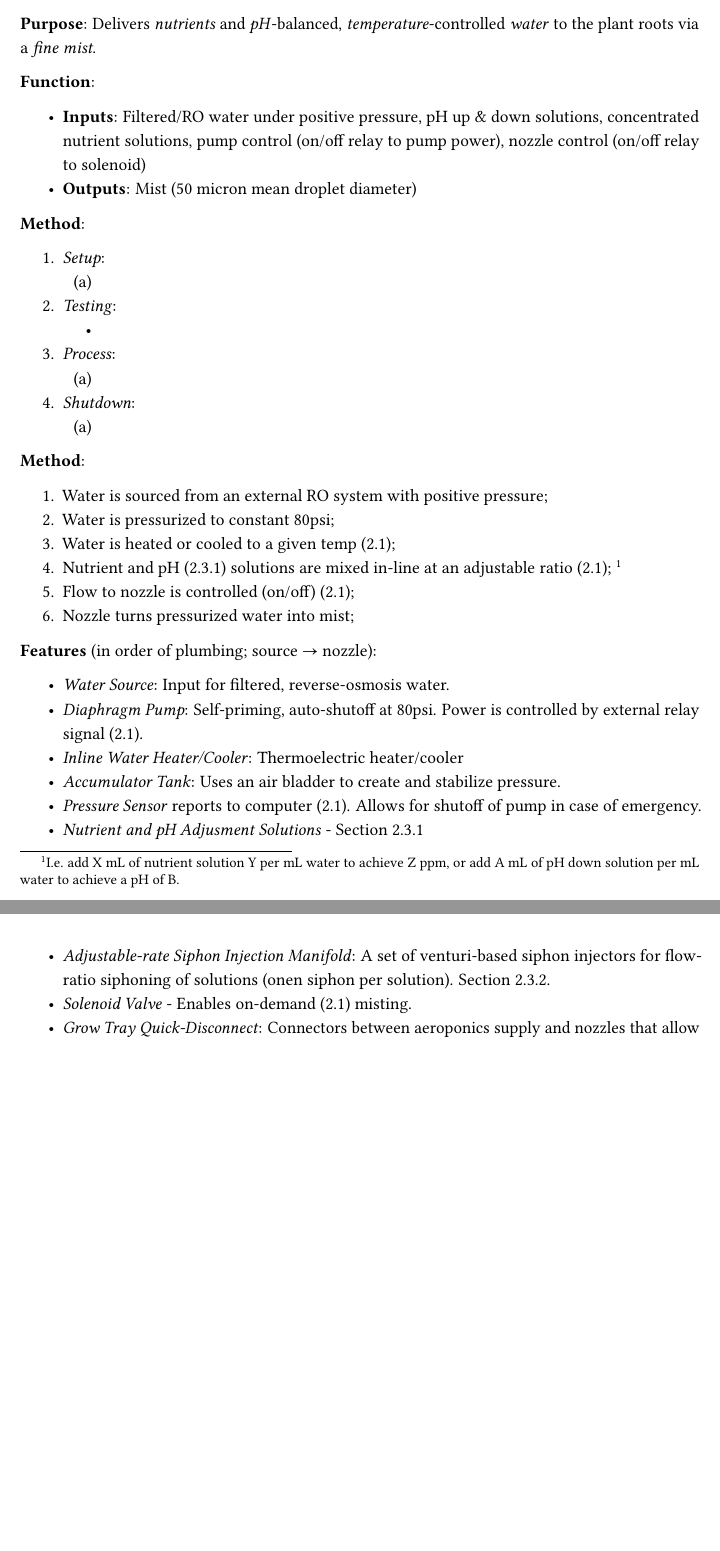
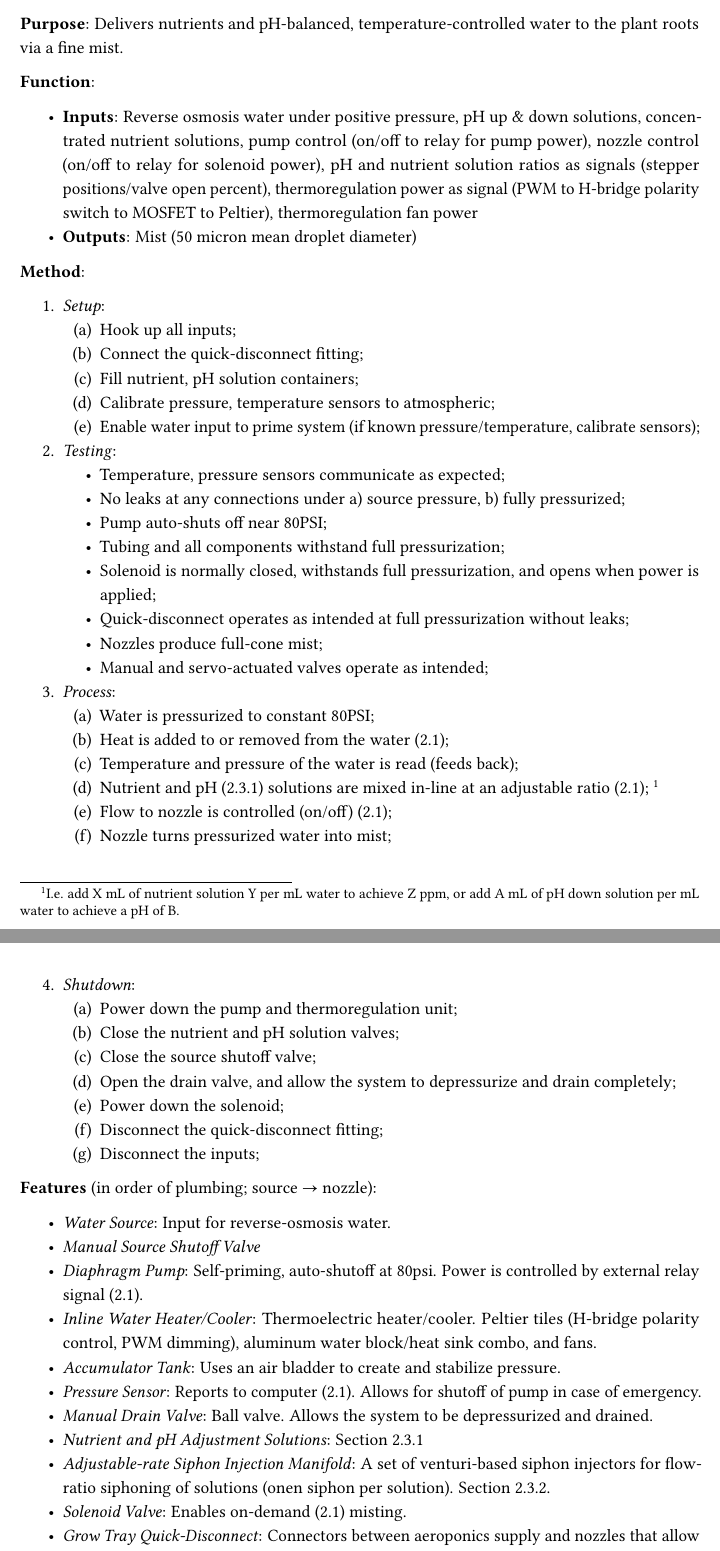
Before and after one commit to PeaPodTechnologies/PeaPod, a LaTeX document (docs/design/solutionoverview/SolutionOverview.tex): two parts of pages 9 and 10 of 20, joined at a grey line, cut so that both start at the same text, the shorter picture padded with empty space. Compiled offline with pdfLaTeX.

Commit message:
Aeroponics Method Revision

```diff
--- a/docs/design/solutionoverview/SolutionOverview.tex
+++ b/docs/design/solutionoverview/SolutionOverview.tex
@@ -248,11 +248,11 @@ The primary function of the overall design is derived from both the overall purp
 \subsection{Aeroponics}
 \label{sec:aeroponics}
 
-\textbf{Purpose}: Delivers \textit{nutrients} and \textit{pH}-balanced, \textit{temperature}-controlled \textit{water} to the plant roots via a \textit{fine mist}.
+\textbf{Purpose}: Delivers nutrients and pH-balanced, temperature-controlled water to the plant roots via a fine mist.
 
 \textbf{Function}:
 \begin{itemize}
-    \item \textbf{Inputs}: Filtered/RO water under positive pressure, pH up \& down solutions, concentrated nutrient solutions, pump control (on/off relay to pump power), nozzle control (on/off relay to solenoid)
+    \item \textbf{Inputs}: Reverse osmosis water under positive pressure, pH up \& down solutions, concentrated nutrient solutions, pump control (on/off to relay for pump power), nozzle control (on/off to relay for solenoid power), pH and nutrient solution ratios as signals (stepper positions/valve open percent), thermoregulation power as signal (PWM to H-bridge polarity switch to MOSFET to Peltier), thermoregulation fan power
     \item \textbf{Outputs}: Mist (50 micron mean droplet diameter)
 \end{itemize}
 
@@ -260,13 +260,29 @@ The primary function of the overall design is derived from both the overall purp
 \begin{enumerate}
     \item \textit{Setup}:
     \begin{enumerate}
-        \item
+        \item Hook up all inputs;
+        \item Connect the quick-disconnect fitting;
+        \item Fill nutrient, pH solution containers;
+        \item Calibrate pressure, temperature sensors to atmospheric;
+        \item Enable water input to prime system (if known pressure/temperature, calibrate sensors);
     \end{enumerate}
     \item \textit{Testing}:
     \begin{itemize}
-        \item
+        \item Temperature, pressure sensors communicate as expected;
+        \item No leaks at any connections under a) source pressure, b) fully pressurized;
+        \item Pump auto-shuts off near 80PSI;
+        \item Tubing and all components withstand full pressurization;
+        \item Solenoid is normally closed, withstands full pressurization, and opens when power is applied;
+        \item Quick-disconnect operates as intended at full pressurization without leaks;
+        \item Nozzles produce full-cone mist;
+        \item Manual and servo-actuated valves operate as intended;
     \end{itemize}
     \item \textit{Process}:
     \begin{enumerate}
-        \item
+        \item Water is pressurized to constant 80PSI;
+        \item Heat is added to or removed from the water (\ref{sec:automation}); % TODO: Add water temp to environment control?
+        \item Temperature and pressure of the water is read (feeds back);
+        \item Nutrient and pH (\ref{sec:nutrientsph}) solutions are mixed in-line at an adjustable ratio (\ref{sec:automation}); \footnote{I.e. add X mL of nutrient solution Y per mL water to achieve Z ppm, or add A mL of pH down solution per mL water to achieve a pH of B.}
+        \item Flow to nozzle is controlled (on/off) (\ref{sec:automation});
+        \item Nozzle turns pressurized water into mist;
     \end{enumerate}
@@ -273,34 +290,30 @@ The primary function of the overall design is derived from both the overall purp
     \item \textit{Shutdown}:
     \begin{enumerate}
-        \item
+        \item Power down the pump and thermoregulation unit;
+        \item Close the nutrient and pH solution valves;
+        \item Close the source shutoff valve;
+        \item Open the drain valve, and allow the system to depressurize and  drain completely;
+        \item Power down the solenoid;
+        \item Disconnect the quick-disconnect fitting;
+        \item Disconnect the inputs;
     \end{enumerate}
-\end{enumerate}
-
-\textbf{Method}:
-\begin{enumerate}
-    \item Water is sourced from an external RO system with positive pressure;
-    \item Water is pressurized to constant 80psi;
-    \item Water is heated or cooled to a given temp (\ref{sec:automation}); % TODO: Add water temp to environment control?
-    \item Nutrient and pH (\ref{sec:nutrientsph}) solutions are mixed in-line at an adjustable ratio (\ref{sec:automation}); \footnote{I.e. add X mL of nutrient solution Y per mL water to achieve Z ppm, or add A mL of pH down solution per mL water to achieve a pH of B.}
-    \item Flow to nozzle is controlled (on/off) (\ref{sec:automation});
-    \item Nozzle turns pressurized water into mist;
 \end{enumerate}
 
 \textbf{Features} (in order of plumbing; source $\to$ nozzle):
 \begin{itemize}
-    \item \textit{Water Source}: Input for filtered, reverse-osmosis water.
+    \item \textit{Water Source}: Input for reverse-osmosis water.
+    \item \textit{Manual Source Shutoff Valve}
     \item \textit{Diaphragm Pump}: Self-priming, auto-shutoff at 80psi. Power is controlled by external relay signal (\ref{sec:automation}).
-    \item \textit{Inline Water Heater/Cooler}: Thermoelectric heater/cooler
+    \item \textit{Inline Water Heater/Cooler}: Thermoelectric heater/cooler. Peltier tiles (H-bridge polarity control, PWM dimming), aluminum water block/heat sink combo, and fans.
     \item \textit{Accumulator Tank}: Uses an air bladder to create and stabilize pressure.
-    \item \textit{Pressure Sensor} reports to computer (\ref{sec:automation}). Allows for shutoff of pump in case of emergency.
-    \item \textit{Nutrient and pH Adjusment Solutions} - Section \ref{sec:nutrientsph}
+    \item \textit{Pressure Sensor}: Reports to computer (\ref{sec:automation}). Allows for shutoff of pump in case of emergency.
+    \item \textit{Manual Drain Valve}: Ball valve. Allows the system to be depressurized and drained.
+    \item \textit{Nutrient and pH Adjustment Solutions}: Section \ref{sec:nutrientsph}
     \item \textit{Adjustable-rate Siphon Injection Manifold}: A set of venturi-based siphon injectors for flow-ratio siphoning of solutions (onen siphon per solution). Section \ref{sec:manifold}.
-    \item \textit{Solenoid Valve} - Enables on-demand (\ref{sec:automation}) misting.
+    \item \textit{Solenoid Valve}: Enables on-demand (\ref{sec:automation}) misting.
     \item \textit{Grow Tray Quick-Disconnect}: Connectors between aeroponics supply and nozzles that allow for quick disconnection with auto-shutoff so the trays may be removed.
     \item \textit{Nozzle}: Mounted to grow tray, pointed at plant roots. 80psi water through a 0.4-0.6mm orifice produces 5-50 micron water droplets. %TODO: Source??
 \end{itemize}
-
-\newpage
 
 \textbf{Justification}:
 \begin{itemize}
```
Also changed, not shown: docs/design/solutionoverview/SolutionOverview.pdf, docs/design/solutionoverview/SolutionOverview.tex (5 more changed lines).
